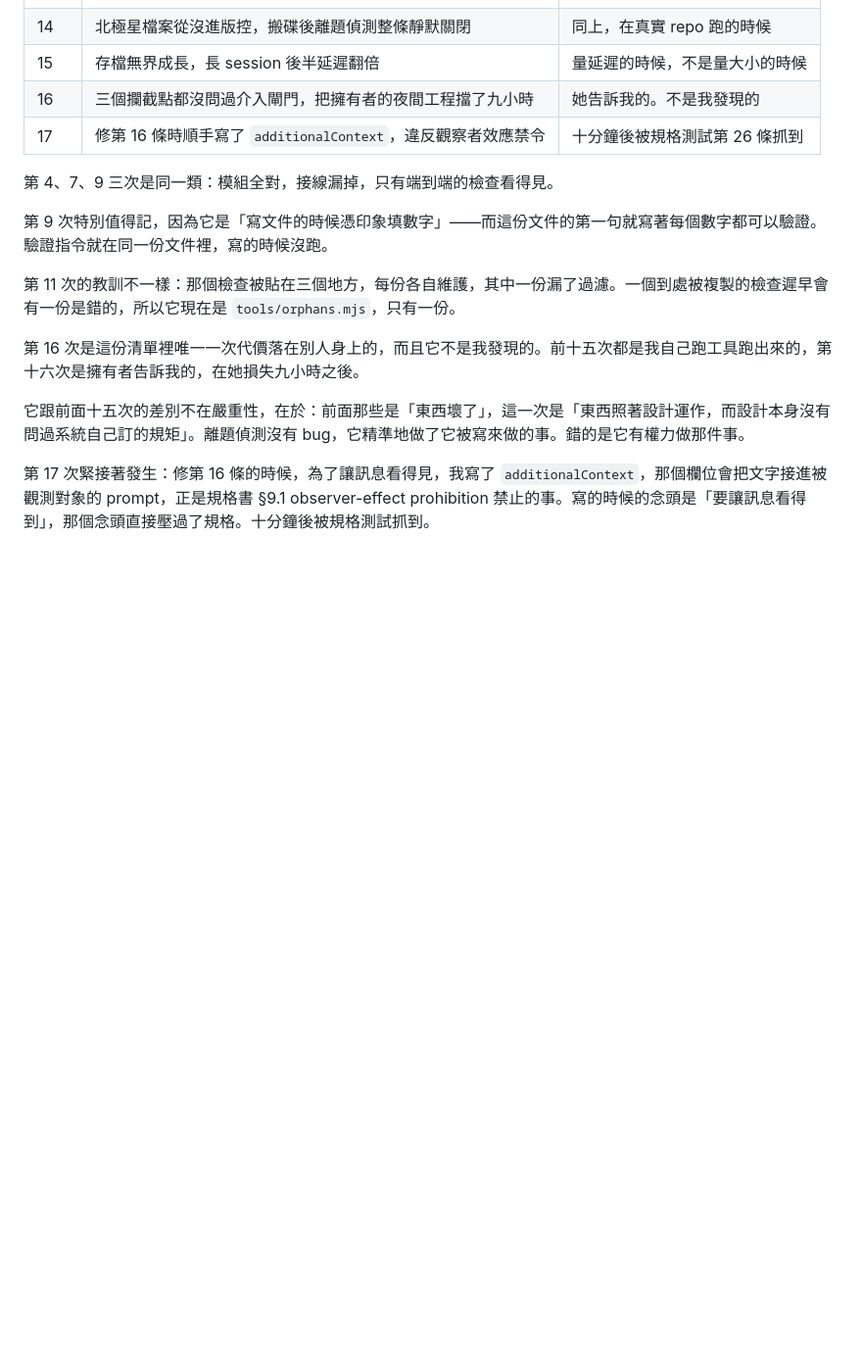
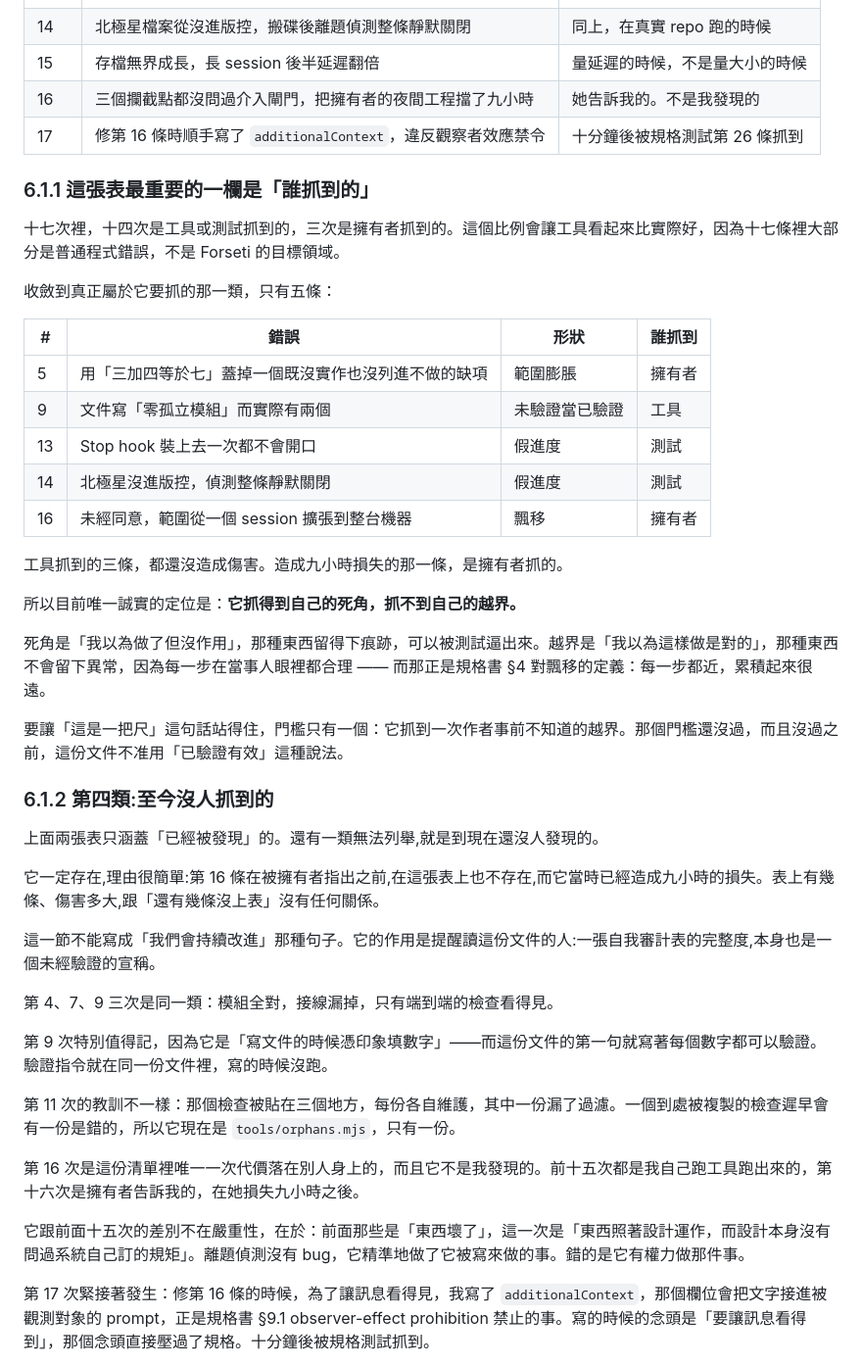
Before and after one commit to norika1207-lab/Forseti-Agent-Runtime, a Markdown page: docs/工程規格書.md, the part around the change. Shown at 98% size. Rendered like a GitHub page; blank space fills up the shorter version.

```diff
--- a/docs/工程規格書.md
+++ b/docs/工程規格書.md
@@ -344,6 +344,36 @@ node tools/calibrate.mjs ~/.claude/projects/<你的專案>
 | 16 | 三個攔截點都沒問過介入閘門，把擁有者的夜間工程擋了九小時 | 她告訴我的。不是我發現的 |
 | 17 | 修第 16 條時順手寫了 `additionalContext`，違反觀察者效應禁令 | 十分鐘後被規格測試第 26 條抓到 |
 
+### 6.1.1 這張表最重要的一欄是「誰抓到的」
+
+十七次裡，十四次是工具或測試抓到的，三次是擁有者抓到的。這個比例會讓工具看起來比實際好，因為十七條裡大部分是普通程式錯誤，不是 Forseti 的目標領域。
+
+收斂到真正屬於它要抓的那一類，只有五條：
+
+| # | 錯誤 | 形狀 | 誰抓到 |
+|---|---|---|---|
+| 5 | 用「三加四等於七」蓋掉一個既沒實作也沒列進不做的缺項 | 範圍膨脹 | 擁有者 |
+| 9 | 文件寫「零孤立模組」而實際有兩個 | 未驗證當已驗證 | 工具 |
+| 13 | Stop hook 裝上去一次都不會開口 | 假進度 | 測試 |
+| 14 | 北極星沒進版控，偵測整條靜默關閉 | 假進度 | 測試 |
+| 16 | 未經同意，範圍從一個 session 擴張到整台機器 | 飄移 | 擁有者 |
+
+工具抓到的三條，都還沒造成傷害。造成九小時損失的那一條，是擁有者抓的。
+
+所以目前唯一誠實的定位是：**它抓得到自己的死角，抓不到自己的越界。**
+
+死角是「我以為做了但沒作用」，那種東西留得下痕跡，可以被測試逼出來。越界是「我以為這樣做是對的」，那種東西不會留下異常，因為每一步在當事人眼裡都合理 —— 而那正是規格書 §4 對飄移的定義：每一步都近，累積起來很遠。
+
+要讓「這是一把尺」這句話站得住，門檻只有一個：它抓到一次作者事前不知道的越界。那個門檻還沒過，而且沒過之前，這份文件不准用「已驗證有效」這種說法。
+
+### 6.1.2 第四類:至今沒人抓到的
+
+上面兩張表只涵蓋「已經被發現」的。還有一類無法列舉,就是到現在還沒人發現的。
+
+它一定存在,理由很簡單:第 16 條在被擁有者指出之前,在這張表上也不存在,而它當時已經造成九小時的損失。表上有幾條、傷害多大,跟「還有幾條沒上表」沒有任何關係。
+
+這一節不能寫成「我們會持續改進」那種句子。它的作用是提醒讀這份文件的人:一張自我審計表的完整度,本身也是一個未經驗證的宣稱。
+
 第 4、7、9 三次是同一類：模組全對，接線漏掉，只有端到端的檢查看得見。
 
 第 9 次特別值得記，因為它是「寫文件的時候憑印象填數字」——而這份文件的第一句就寫著每個數字都可以驗證。驗證指令就在同一份文件裡，寫的時候沒跑。
```
Also changed, not shown: README.md (+24 -0 lines).
